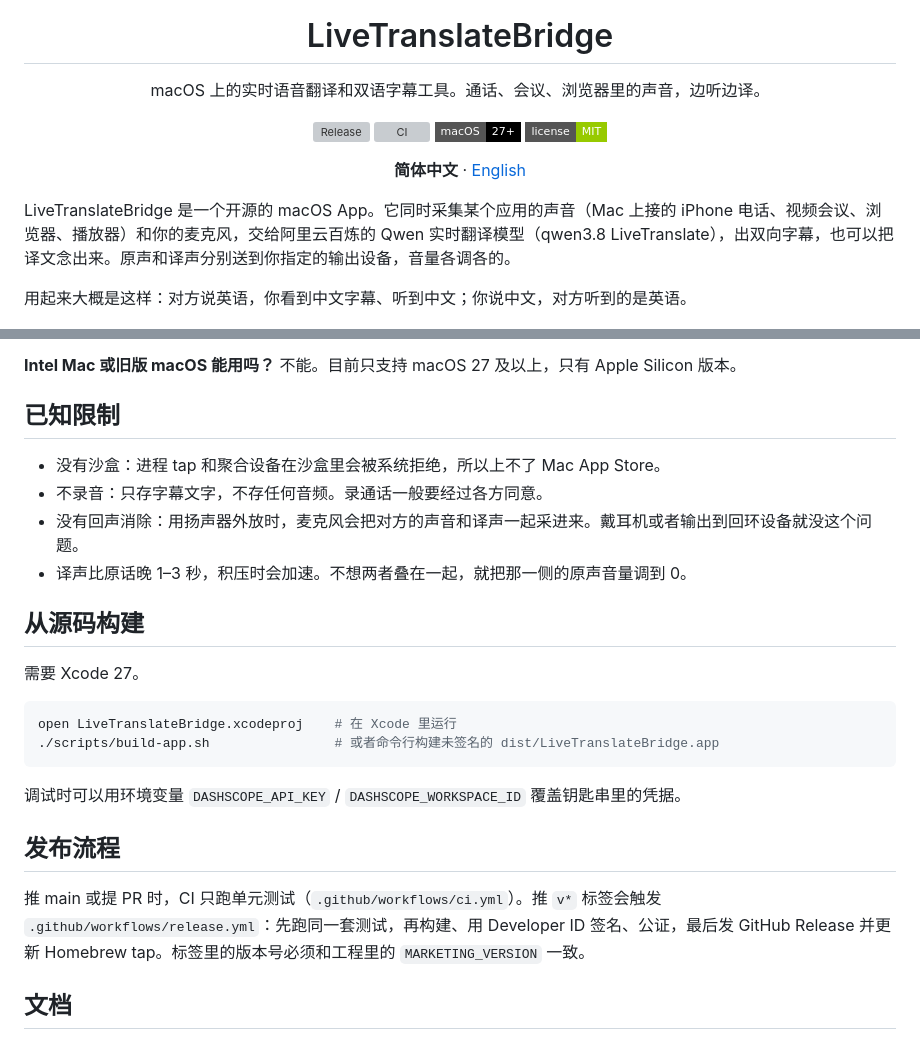
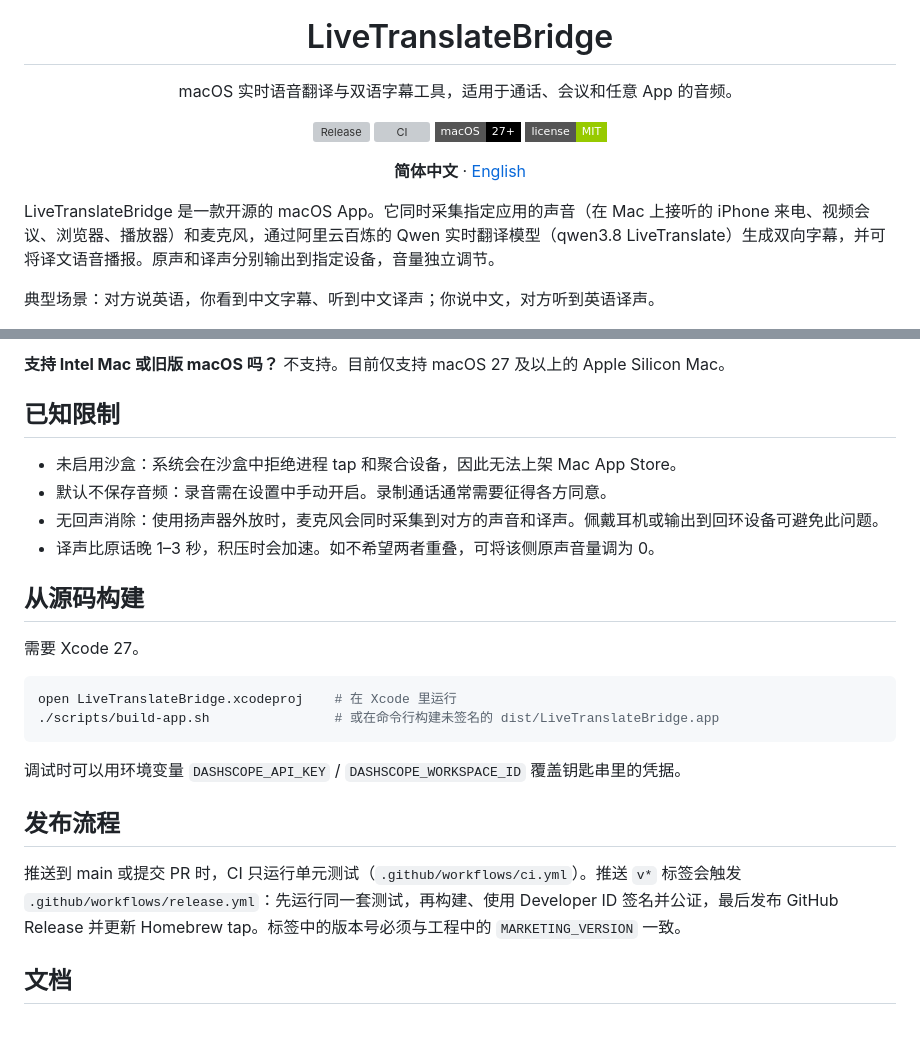
Before and after one commit to hoobnn/livetranslate-bridge, a Markdown page: README.md, 2 parts joined by grey strips. GitHub-like rendering; badges without logos; grey boxes are pictures that could not be loaded.

````diff
--- a/README.md
+++ b/README.md
@@ -4,7 +4,7 @@
 
 # LiveTranslateBridge
 
-macOS 上的实时语音翻译和双语字幕工具。通话、会议、浏览器里的声音，边听边译。
+macOS 实时语音翻译与双语字幕工具，适用于通话、会议和任意 App 的音频。
 
 [![Release](https://img.shields.io/github/v/release/hoobnn/livetranslate-bridge?style=flat-square)](https://github.com/hoobnn/livetranslate-bridge/releases/latest)
 [![CI](https://img.shields.io/github/actions/workflow/status/hoobnn/livetranslate-bridge/ci.yml?branch=main&style=flat-square&label=CI)](https://github.com/hoobnn/livetranslate-bridge/actions/workflows/ci.yml)
@@ -15,9 +15,9 @@ macOS 上的实时语音翻译和双语字幕工具。通话、会议、浏览
 
 </div>
 
-LiveTranslateBridge 是一个开源的 macOS App。它同时采集某个应用的声音（Mac 上接的 iPhone 电话、视频会议、浏览器、播放器）和你的麦克风，交给阿里云百炼的 Qwen 实时翻译模型（qwen3.8 LiveTranslate），出双向字幕，也可以把译文念出来。原声和译声分别送到你指定的输出设备，音量各调各的。
+LiveTranslateBridge 是一款开源的 macOS App。它同时采集指定应用的声音（在 Mac 上接听的 iPhone 来电、视频会议、浏览器、播放器）和麦克风，通过阿里云百炼的 Qwen 实时翻译模型（qwen3.8 LiveTranslate）生成双向字幕，并可将译文语音播报。原声和译声分别输出到指定设备，音量独立调节。
 
-用起来大概是这样：对方说英语，你看到中文字幕、听到中文；你说中文，对方听到的是英语。
+典型场景：对方说英语，你看到中文字幕、听到中文译声；你说中文，对方听到英语译声。
 
 <picture>
   <source media="(prefers-color-scheme: dark)" srcset="docs/assets/product/app-subtitles-dark.jpg">
@@ -95,13 +95,13 @@ App 免费开源。翻译用的是你自己的百炼账号，按模型的标准
 
-**Intel Mac 或旧版 macOS 能用吗？**
-不能。目前只支持 macOS 27 及以上，只有 Apple Silicon 版本。
+**支持 Intel Mac 或旧版 macOS 吗？**
+不支持。目前仅支持 macOS 27 及以上的 Apple Silicon Mac。
 
 ## 已知限制
 
-- 没有沙盒：进程 tap 和聚合设备在沙盒里会被系统拒绝，所以上不了 Mac App Store。
-- 不录音：只存字幕文字，不存任何音频。录通话一般要经过各方同意。
-- 没有回声消除：用扬声器外放时，麦克风会把对方的声音和译声一起采进来。戴耳机或者输出到回环设备就没这个问题。
-- 译声比原话晚 1–3 秒，积压时会加速。不想两者叠在一起，就把那一侧的原声音量调到 0。
+- 未启用沙盒：系统会在沙盒中拒绝进程 tap 和聚合设备，因此无法上架 Mac App Store。
+- 默认不保存音频：录音需在设置中手动开启。录制通话通常需要征得各方同意。
+- 无回声消除：使用扬声器外放时，麦克风会同时采集到对方的声音和译声。佩戴耳机或输出到回环设备可避免此问题。
+- 译声比原话晚 1–3 秒，积压时会加速。如不希望两者重叠，可将该侧原声音量调为 0。
 
 ## 从源码构建
 
@@ -109,14 +109,14 @@ App 免费开源。翻译用的是你自己的百炼账号，按模型的标准
 
 ```bash
 open LiveTranslateBridge.xcodeproj    # 在 Xcode 里运行
-./scripts/build-app.sh                # 或者命令行构建未签名的 dist/LiveTranslateBridge.app
+./scripts/build-app.sh                # 或在命令行构建未签名的 dist/LiveTranslateBridge.app
 ```
 
 调试时可以用环境变量 `DASHSCOPE_API_KEY` / `DASHSCOPE_WORKSPACE_ID` 覆盖钥匙串里的凭据。
 
 ## 发布流程
 
-推 main 或提 PR 时，CI 只跑单元测试（`.github/workflows/ci.yml`）。推 `v*` 标签会触发 `.github/workflows/release.yml`：先跑同一套测试，再构建、用 Developer ID 签名、公证，最后发 GitHub Release 并更新 Homebrew tap。标签里的版本号必须和工程里的 `MARKETING_VERSION` 一致。
+推送到 main 或提交 PR 时，CI 只运行单元测试（`.github/workflows/ci.yml`）。推送 `v*` 标签会触发 `.github/workflows/release.yml`：先运行同一套测试，再构建、使用 Developer ID 签名并公证，最后发布 GitHub Release 并更新 Homebrew tap。标签中的版本号必须与工程中的 `MARKETING_VERSION` 一致。
 
 ## 文档
 
````
Also changed, not shown: other parts of README.md (+39 -39 lines), README.en.md (+3 -3 lines).
